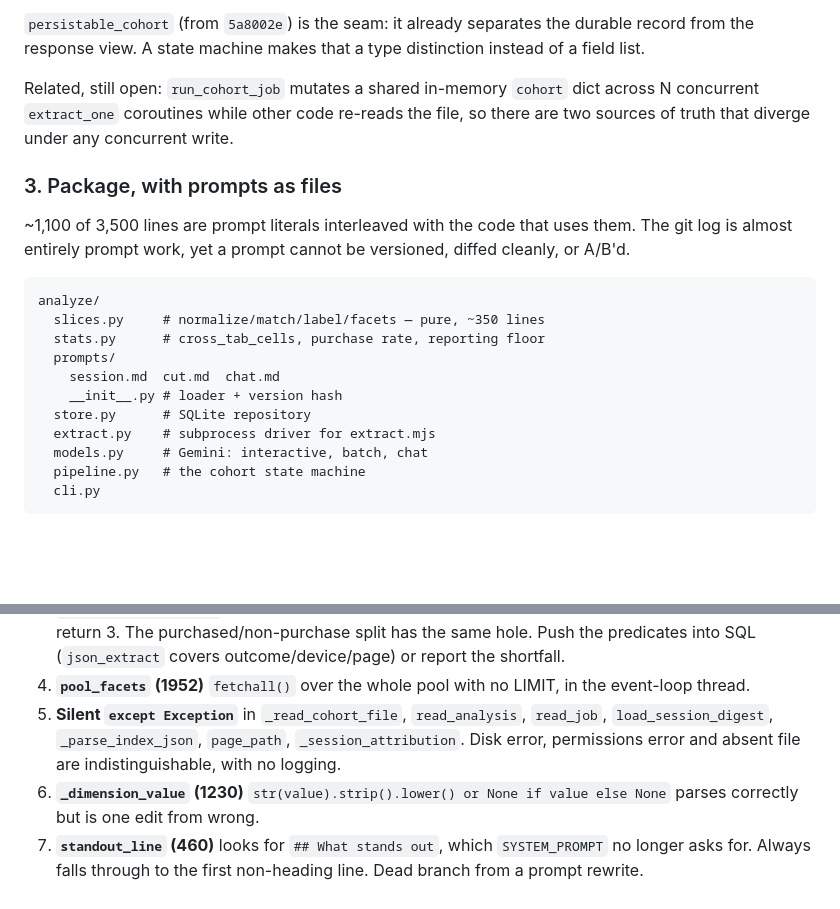
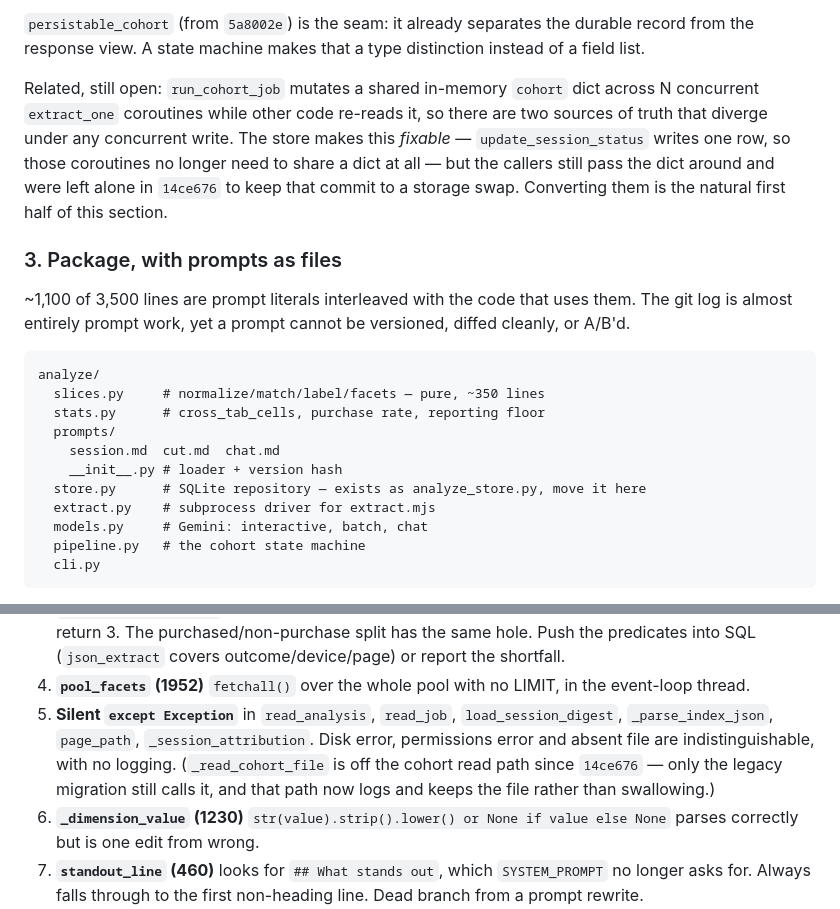
Before and after one commit to adihshah98/capture, a Markdown page: docs/analyze-refactor.md, 2 parts joined by grey strips. Rendered like a GitHub page; blank space fills up the shorter version.

```diff
--- a/docs/analyze-refactor.md
+++ b/docs/analyze-refactor.md
@@ -124,8 +145,12 @@ durable record from the response view. A state machine makes that a type
 distinction instead of a field list.
 
 Related, still open: `run_cohort_job` mutates a shared in-memory `cohort` dict
-across N concurrent `extract_one` coroutines while other code re-reads the file,
-so there are two sources of truth that diverge under any concurrent write.
+across N concurrent `extract_one` coroutines while other code re-reads it, so
+there are two sources of truth that diverge under any concurrent write. The
+store makes this *fixable* — `update_session_status` writes one row, so those
+coroutines no longer need to share a dict at all — but the callers still pass
+the dict around and were left alone in `14ce676` to keep that commit to a
+storage swap. Converting them is the natural first half of this section.
 
 ### 3. Package, with prompts as files
 
@@ -140,7 +165,7 @@ analyze/
   prompts/
     session.md  cut.md  chat.md
     __init__.py # loader + version hash
-  store.py      # SQLite repository
+  store.py      # SQLite repository — exists as analyze_store.py, move it here
   extract.py    # subprocess driver for extract.mjs
   models.py     # Gemini: interactive, batch, chat
   pipeline.py   # the cohort state machine
@@ -173,10 +198,12 @@ From the audit, not yet fixed. Numbers are `analyze.py` lines.
    outcome/device/page) or report the shortfall.
 4. **`pool_facets` (1952)** `fetchall()` over the whole pool with no LIMIT, in the
    event-loop thread.
-5. **Silent `except Exception`** in `_read_cohort_file`, `read_analysis`,
-   `read_job`, `load_session_digest`, `_parse_index_json`, `page_path`,
+5. **Silent `except Exception`** in `read_analysis`, `read_job`,
+   `load_session_digest`, `_parse_index_json`, `page_path`,
    `_session_attribution`. Disk error, permissions error and absent file are
-   indistinguishable, with no logging.
+   indistinguishable, with no logging. (`_read_cohort_file` is off the cohort
+   read path since `14ce676` — only the legacy migration still calls it, and
+   that path now logs and keeps the file rather than swallowing.)
 6. **`_dimension_value` (1230)** `str(value).strip().lower() or None if value else None`
    parses correctly but is one edit from wrong.
 7. **`standout_line` (460)** looks for `## What stands out`, which `SYSTEM_PROMPT`
```
Also changed, not shown: other parts of docs/analyze-refactor.md (+50 -29 lines).
